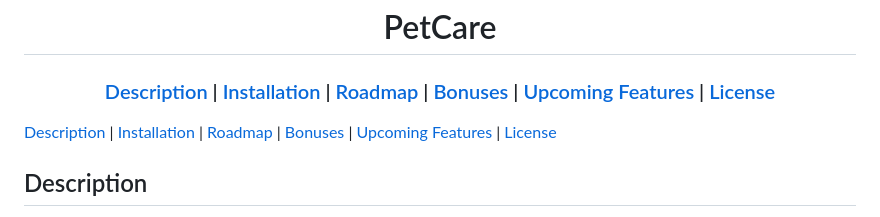
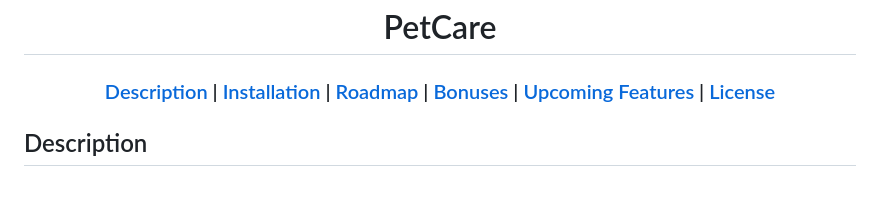
Before and after one commit to elly2chan/flask-pet-care-project, a Markdown page: README.md, the part around the change. GitHub-like rendering; blank space fills up the shorter version.

```diff
--- a/README.md
+++ b/README.md
@@ -10,8 +10,6 @@
 
 [Description](#description) | [Installation](#installation) | [Roadmap](#roadmap) | [Bonuses](#bonuses) | [Upcoming Features](#upcoming-features) | [License](#license)
 </div>
-
-[Description](#description) | [Installation](#installation) | [Roadmap](#roadmap) | [Bonuses](#bonuses) | [Upcoming Features](#upcoming-features) | [License](#license)
 
 <!-- DESCRIPTION -->
 ## Description
```
